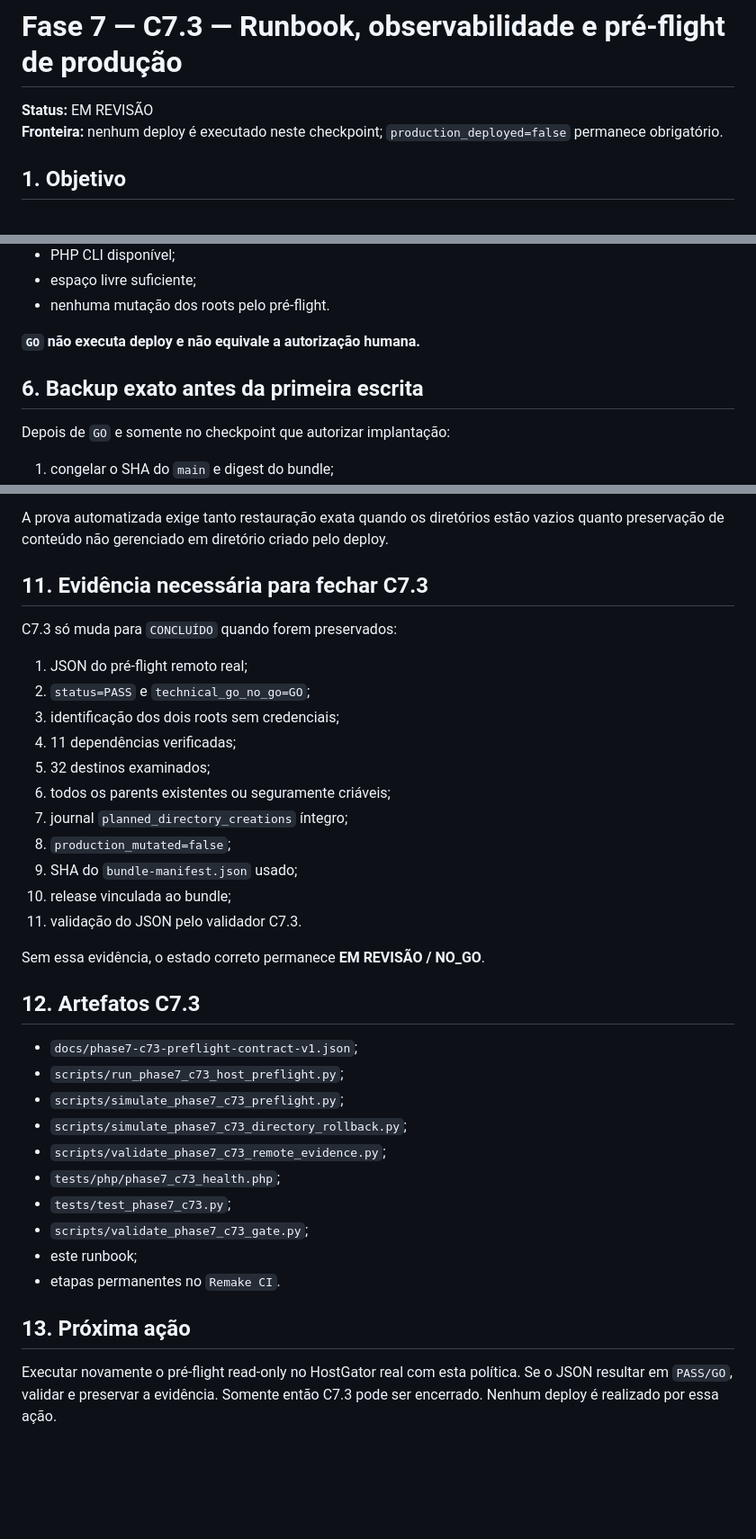
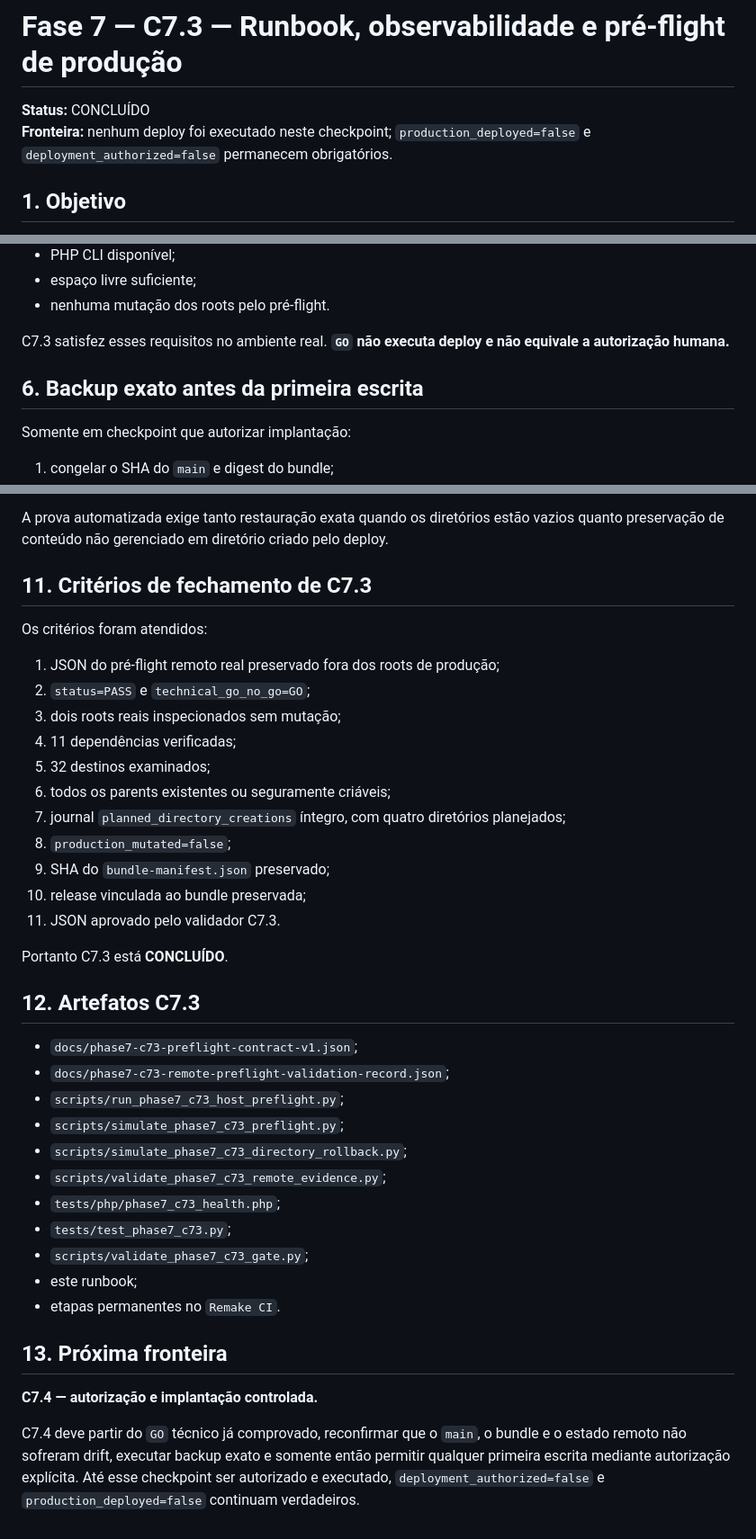
Before and after one commit to Rafael-Tinelli/sanida-dados-fiscais, a Markdown page: docs/phase7-c73-production-runbook.md, 3 parts joined by grey strips. Shown at 90% size. Rendered like a GitHub page; blank space fills up the shorter version.

```diff
--- a/docs/phase7-c73-production-runbook.md
+++ b/docs/phase7-c73-production-runbook.md
@@ -1,7 +1,7 @@
 # Fase 7 — C7.3 — Runbook, observabilidade e pré-flight de produção
 
-**Status:** EM REVISÃO
-**Fronteira:** nenhum deploy é executado neste checkpoint; `production_deployed=false` permanece obrigatório.
+**Status:** CONCLUÍDO
+**Fronteira:** nenhum deploy foi executado neste checkpoint; `production_deployed=false` e `deployment_authorized=false` permanecem obrigatórios.
 
 ## 1. Objetivo
 
@@ -93,11 +132,11 @@ O JSON usa:
 - espaço livre suficiente;
 - nenhuma mutação dos roots pelo pré-flight.
 
-**`GO` não executa deploy e não equivale a autorização humana.**
+C7.3 satisfez esses requisitos no ambiente real. **`GO` não executa deploy e não equivale a autorização humana.**
 
 ## 6. Backup exato antes da primeira escrita
 
-Depois de `GO` e somente no checkpoint que autorizar implantação:
+Somente em checkpoint que autorizar implantação:
 
 1. congelar o SHA do `main` e digest do bundle;
 2. registrar os 32 destinos antes da escrita;
@@ -172,27 +211,28 @@ Sequência:
 
 A prova automatizada exige tanto restauração exata quando os diretórios estão vazios quanto preservação de conteúdo não gerenciado em diretório criado pelo deploy.
 
-## 11. Evidência necessária para fechar C7.3
+## 11. Critérios de fechamento de C7.3
 
-C7.3 só muda para `CONCLUÍDO` quando forem preservados:
+Os critérios foram atendidos:
 
-1. JSON do pré-flight remoto real;
+1. JSON do pré-flight remoto real preservado fora dos roots de produção;
 2. `status=PASS` e `technical_go_no_go=GO`;
-3. identificação dos dois roots sem credenciais;
+3. dois roots reais inspecionados sem mutação;
 4. 11 dependências verificadas;
 5. 32 destinos examinados;
 6. todos os parents existentes ou seguramente criáveis;
-7. journal `planned_directory_creations` íntegro;
+7. journal `planned_directory_creations` íntegro, com quatro diretórios planejados;
 8. `production_mutated=false`;
-9. SHA do `bundle-manifest.json` usado;
-10. release vinculada ao bundle;
-11. validação do JSON pelo validador C7.3.
+9. SHA do `bundle-manifest.json` preservado;
+10. release vinculada ao bundle preservada;
+11. JSON aprovado pelo validador C7.3.
 
-Sem essa evidência, o estado correto permanece **EM REVISÃO / NO_GO**.
+Portanto C7.3 está **CONCLUÍDO**.
 
 ## 12. Artefatos C7.3
 
 - `docs/phase7-c73-preflight-contract-v1.json`;
+- `docs/phase7-c73-remote-preflight-validation-record.json`;
 - `scripts/run_phase7_c73_host_preflight.py`;
 - `scripts/simulate_phase7_c73_preflight.py`;
 - `scripts/simulate_phase7_c73_directory_rollback.py`;
@@ -203,6 +243,8 @@ Sem essa evidência, o estado correto permanece **EM REVISÃO / NO_GO**.
 - este runbook;
 - etapas permanentes no `Remake CI`.
 
-## 13. Próxima ação
+## 13. Próxima fronteira
 
-Executar novamente o pré-flight read-only no HostGator real com esta política. Se o JSON resultar em `PASS/GO`, validar e preservar a evidência. Somente então C7.3 pode ser encerrado. Nenhum deploy é realizado por essa ação.
+**C7.4 — autorização e implantação controlada.**
+
+C7.4 deve partir do `GO` técnico já comprovado, reconfirmar que o `main`, o bundle e o estado remoto não sofreram drift, executar backup exato e somente então permitir qualquer primeira escrita mediante autorização explícita. Até esse checkpoint ser autorizado e executado, `deployment_authorized=false` e `production_deployed=false` continuam verdadeiros.
```
Also changed, not shown: other parts of docs/phase7-c73-production-runbook.md (+46 -7 lines).
